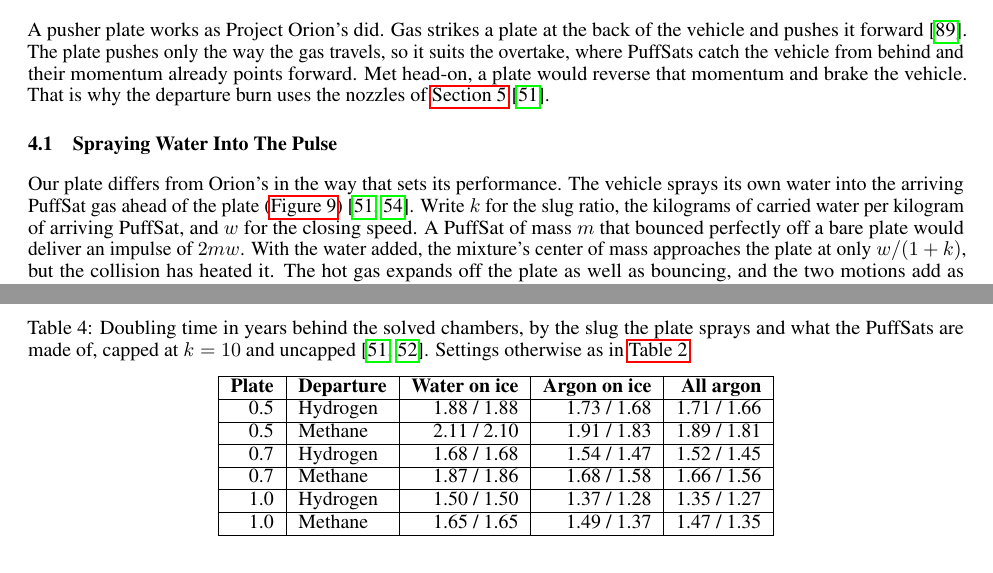
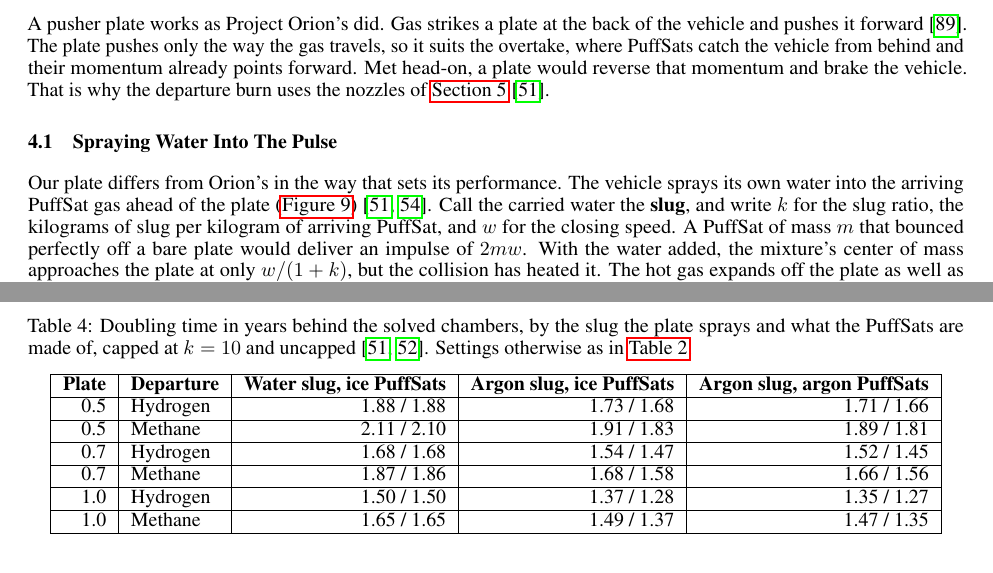
Before and after one commit to katzseth22202/puffsats_for_datacenters, a LaTeX paper (templateArxiv.tex): two parts of pages 12 and 24 of 35, joined at a grey line, cut so that both start at the same text. Compiled offline with pdfLaTeX.

Commit message:
Name the carried water the slug and spell out the slug table's column heads
Co-Authored-By: Claude Opus 5.5 <noreply@anthropic.com>

```diff
--- a/templateArxiv.tex
+++ b/templateArxiv.tex
@@ -224,7 +224,7 @@ The faster route costs a larger departure burn, a median \SI{1.04}{\kilo\meter\p
 A pusher plate works as Project Orion's did. Gas strikes a plate at the back of the vehicle and pushes it forward~\cite{projorion}. The plate pushes only the way the gas travels, so it suits the overtake, where PuffSats catch the vehicle from behind and their momentum already points forward. Met head-on, a plate would reverse that momentum and brake the vehicle. That is why the departure burn uses the nozzles of \autoref{sec:rocket_nozzles}~\cite{katz2026aim}.
 
 \subsection{Spraying Water Into The Pulse}\label{sec:plate_water_spray}
-Our plate differs from Orion's in the way that sets its performance. The vehicle sprays its own water into the arriving PuffSat gas ahead of the plate (\autoref{fig:plate_stack})~\cite{Katz_water_injected_plate_2026,katz2026aim}. Write $k$ for the slug ratio, the kilograms of carried water per kilogram of arriving PuffSat, and $w$ for the closing speed. A PuffSat of mass $m$ that bounced perfectly off a bare plate would deliver an impulse of $2mw$. With the water added, the mixture's center of mass approaches the plate at only $w/(1+k)$, but the collision has heated it. The hot gas expands off the plate as well as bouncing, and the two motions add as energies rather than as speeds. If all the incoming kinetic energy leaves as backward exhaust at one speed, that speed is $w/\sqrt{1+k}$ and the impulse is~\cite{katz2026aim}
+Our plate differs from Orion's in the way that sets its performance. The vehicle sprays its own water into the arriving PuffSat gas ahead of the plate (\autoref{fig:plate_stack})~\cite{Katz_water_injected_plate_2026,katz2026aim}. Call the carried water the \textbf{slug}, and write $k$ for the slug ratio, the kilograms of slug per kilogram of arriving PuffSat, and $w$ for the closing speed. A PuffSat of mass $m$ that bounced perfectly off a bare plate would deliver an impulse of $2mw$. With the water added, the mixture's center of mass approaches the plate at only $w/(1+k)$, but the collision has heated it. The hot gas expands off the plate as well as bouncing, and the two motions add as energies rather than as speeds. If all the incoming kinetic energy leaves as backward exhaust at one speed, that speed is $w/\sqrt{1+k}$ and the impulse is~\cite{katz2026aim}
 \begin{equation}
     J_{\max} = mw\left(1+\sqrt{1+k}\right).
     \label{eq:plate_ceiling}
@@ -455,7 +455,7 @@ Lost efficiency costs the head-on chamber more than it costs the plate. The cham
     \caption{Doubling time in years behind the solved chambers, by the slug the plate sprays and what the PuffSats are made of, capped at $k = 10$ and uncapped~\cite{katz2026aim,Katz_aim_is_all_you_need_2025}. Settings otherwise as in \autoref{tab:growth_ledger_doubling}.}
     \label{tab:growth_ledger_slug}
     \begin{tabular}{|r|l|r|r|r|}\hline
-        \textbf{Plate} & \textbf{Departure} & \textbf{Water on ice} & \textbf{Argon on ice} & \textbf{All argon} \\\hline
+        \textbf{Plate} & \textbf{Departure} & \textbf{Water slug, ice PuffSats} & \textbf{Argon slug, ice PuffSats} & \textbf{Argon slug, argon PuffSats} \\\hline
         0.5 & Hydrogen & 1.88 / 1.88 & 1.73 / 1.68 & 1.71 / 1.66 \\\hline
         0.5 & Methane & 2.11 / 2.10 & 1.91 / 1.83 & 1.89 / 1.81 \\\hline
         0.7 & Hydrogen & 1.68 / 1.68 & 1.54 / 1.47 & 1.52 / 1.45 \\\hline
```
